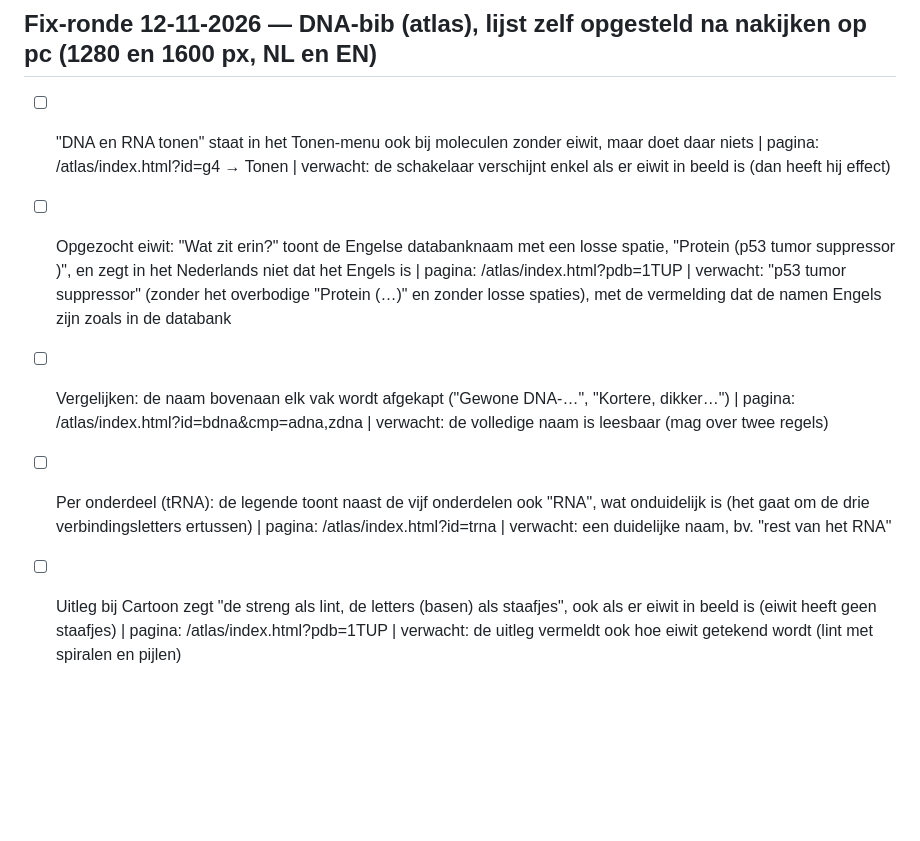
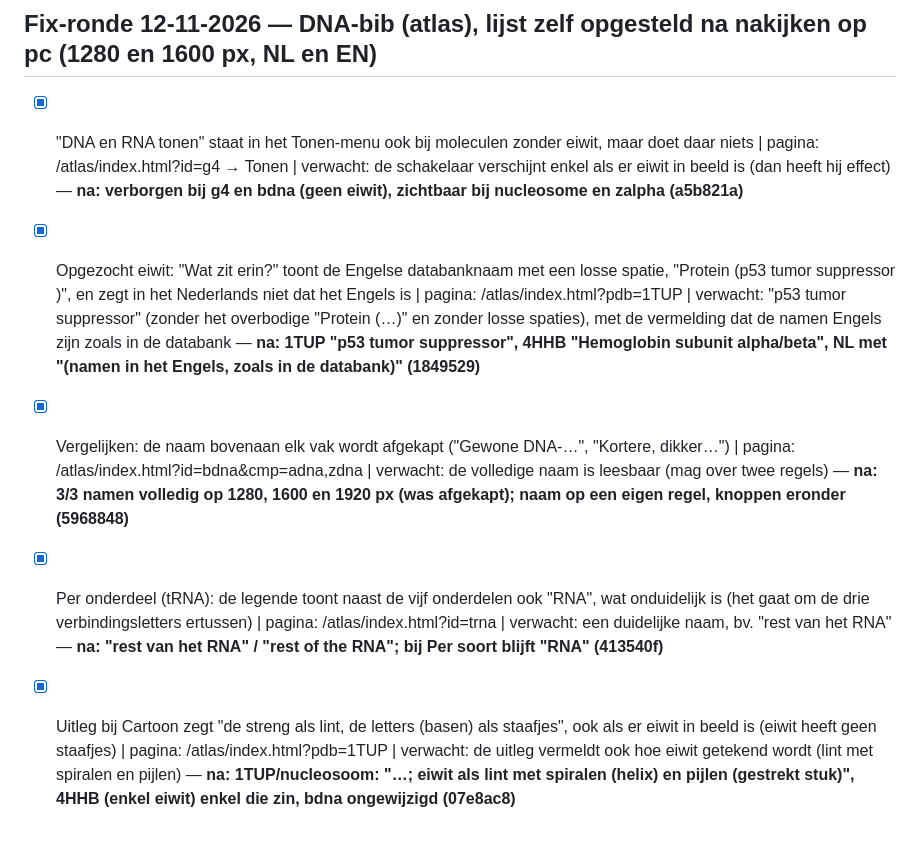
Before and after one commit to keanuvanhoutte/van-dna-tot-eiwit, a Markdown page: FIXES.md, the part around the change. GitHub-like rendering; blank space fills up the shorter version.

Commit message:
docs: fixlijst DNA-bib 12-11 bijgewerkt (5/5 gefixt)
Co-Authored-By: Claude Opus 5.5 <noreply@anthropic.com>

```diff
--- a/FIXES.md
+++ b/FIXES.md
@@ -63,8 +63,8 @@
 - [x] tools/check.html: nodes 119 · scenes 119 · details 119, PROBLEMS (0).
 
 ## Fix-ronde 12-11-2026 — DNA-bib (atlas), lijst zelf opgesteld na nakijken op pc (1280 en 1600 px, NL en EN)
-- [ ] "DNA en RNA tonen" staat in het Tonen-menu ook bij moleculen zonder eiwit, maar doet daar niets | pagina: /atlas/index.html?id=g4 → Tonen | verwacht: de schakelaar verschijnt enkel als er eiwit in beeld is (dan heeft hij effect)
-- [ ] Opgezocht eiwit: "Wat zit erin?" toont de Engelse databanknaam met een losse spatie, "Protein (p53 tumor suppressor )", en zegt in het Nederlands niet dat het Engels is | pagina: /atlas/index.html?pdb=1TUP | verwacht: "p53 tumor suppressor" (zonder het overbodige "Protein (…)" en zonder losse spaties), met de vermelding dat de namen Engels zijn zoals in de databank
-- [ ] Vergelijken: de naam bovenaan elk vak wordt afgekapt ("Gewone DNA-…", "Kortere, dikker…") | pagina: /atlas/index.html?id=bdna&cmp=adna,zdna | verwacht: de volledige naam is leesbaar (mag over twee regels)
-- [ ] Per onderdeel (tRNA): de legende toont naast de vijf onderdelen ook "RNA", wat onduidelijk is (het gaat om de drie verbindingsletters ertussen) | pagina: /atlas/index.html?id=trna | verwacht: een duidelijke naam, bv. "rest van het RNA"
-- [ ] Uitleg bij Cartoon zegt "de streng als lint, de letters (basen) als staafjes", ook als er eiwit in beeld is (eiwit heeft geen staafjes) | pagina: /atlas/index.html?pdb=1TUP | verwacht: de uitleg vermeldt ook hoe eiwit getekend wordt (lint met spiralen en pijlen)
+- [x] "DNA en RNA tonen" staat in het Tonen-menu ook bij moleculen zonder eiwit, maar doet daar niets | pagina: /atlas/index.html?id=g4 → Tonen | verwacht: de schakelaar verschijnt enkel als er eiwit in beeld is (dan heeft hij effect) — **na: verborgen bij g4 en bdna (geen eiwit), zichtbaar bij nucleosome en zalpha (a5b821a)**
+- [x] Opgezocht eiwit: "Wat zit erin?" toont de Engelse databanknaam met een losse spatie, "Protein (p53 tumor suppressor )", en zegt in het Nederlands niet dat het Engels is | pagina: /atlas/index.html?pdb=1TUP | verwacht: "p53 tumor suppressor" (zonder het overbodige "Protein (…)" en zonder losse spaties), met de vermelding dat de namen Engels zijn zoals in de databank — **na: 1TUP "p53 tumor suppressor", 4HHB "Hemoglobin subunit alpha/beta", NL met "(namen in het Engels, zoals in de databank)" (1849529)**
+- [x] Vergelijken: de naam bovenaan elk vak wordt afgekapt ("Gewone DNA-…", "Kortere, dikker…") | pagina: /atlas/index.html?id=bdna&cmp=adna,zdna | verwacht: de volledige naam is leesbaar (mag over twee regels) — **na: 3/3 namen volledig op 1280, 1600 en 1920 px (was afgekapt); naam op een eigen regel, knoppen eronder (5968848)**
+- [x] Per onderdeel (tRNA): de legende toont naast de vijf onderdelen ook "RNA", wat onduidelijk is (het gaat om de drie verbindingsletters ertussen) | pagina: /atlas/index.html?id=trna | verwacht: een duidelijke naam, bv. "rest van het RNA" — **na: "rest van het RNA" / "rest of the RNA"; bij Per soort blijft "RNA" (413540f)**
+- [x] Uitleg bij Cartoon zegt "de streng als lint, de letters (basen) als staafjes", ook als er eiwit in beeld is (eiwit heeft geen staafjes) | pagina: /atlas/index.html?pdb=1TUP | verwacht: de uitleg vermeldt ook hoe eiwit getekend wordt (lint met spiralen en pijlen) — **na: 1TUP/nucleosoom: "…; eiwit als lint met spiralen (helix) en pijlen (gestrekt stuk)", 4HHB (enkel eiwit) enkel die zin, bdna ongewijzigd (07e8ac8)**
```
